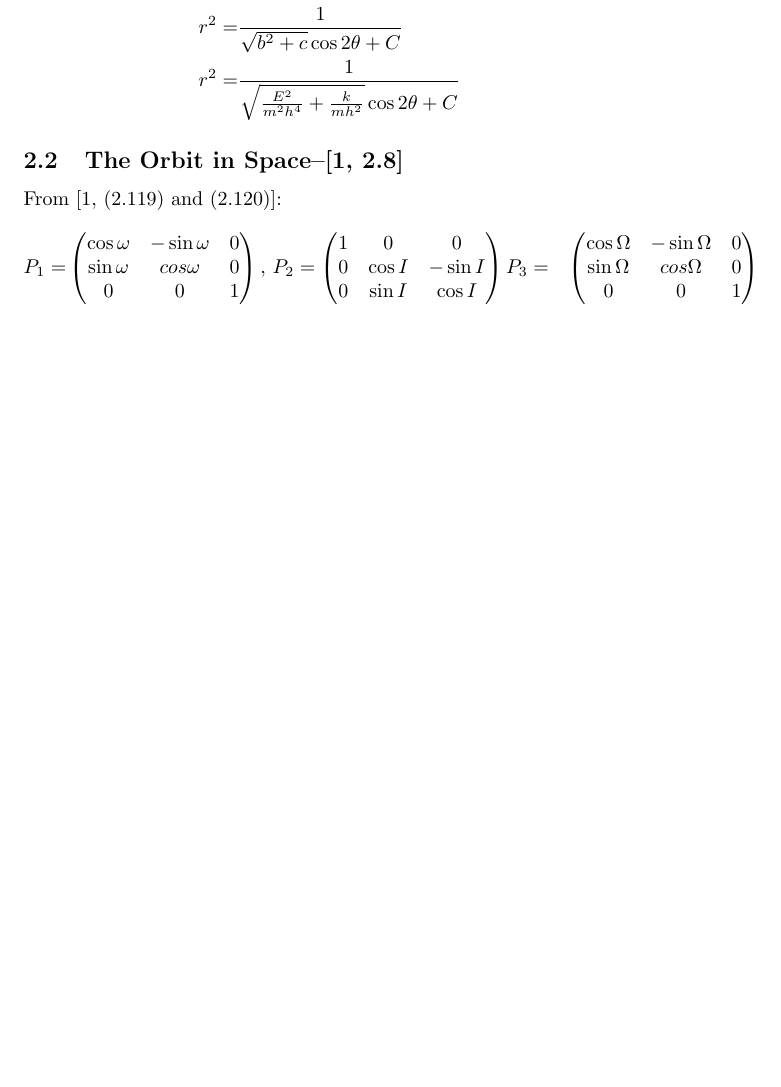
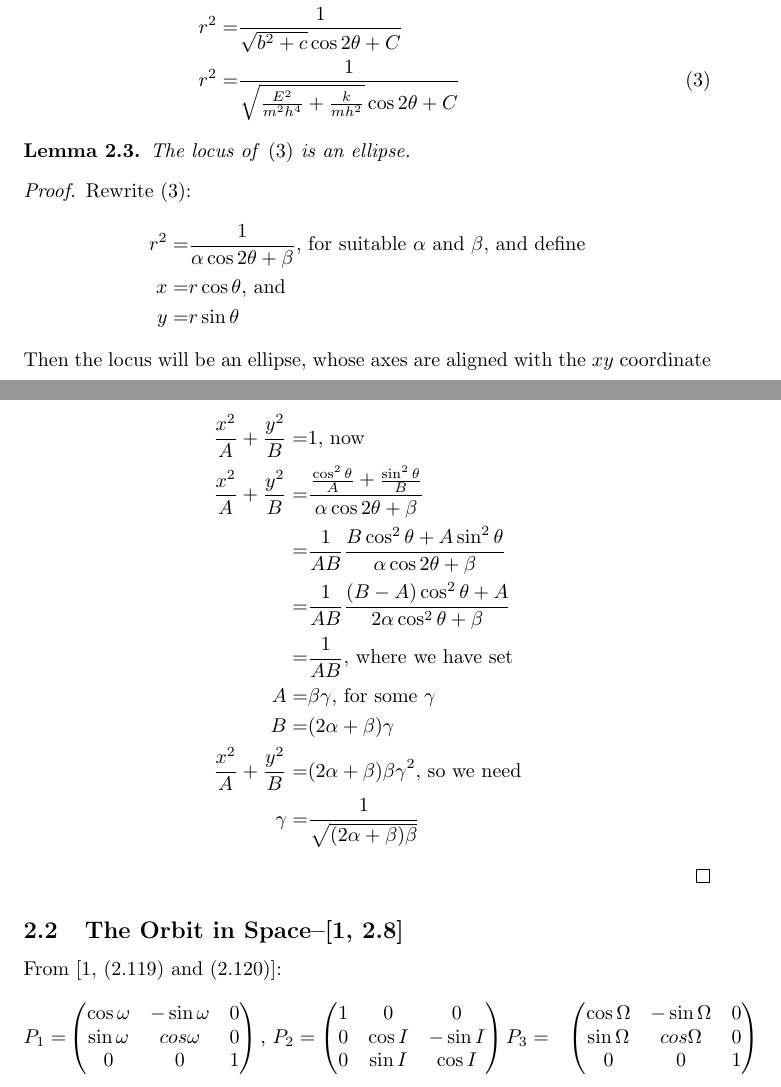
Before and after one commit to weka511/astro, a LaTeX paper (docs/companion.tex): part of page 4 of 13 before the commit and two parts of pages 4 and 5 of 14 after it, the two joined at a grey line, cut so that both start at the same text, the shorter picture padded with empty space. Compiled offline with pdfLaTeX.

Commit message:
#127 Exercise 2.1: showed locus is an ellipse

```diff
--- a/docs/companion.tex
+++ b/docs/companion.tex
@@ -121,9 +121,33 @@ From \eqref{eq:theta}
 	z =& \sqrt{b^2 +c}\cos{(-2\theta) + C}\\
 	u^2 =& \sqrt{b^2 +c}\cos{(-2\theta) + C}\\
 	r^2 =& \frac{1}{\sqrt{b^2 +c}\cos{2\theta + C}}\\
-	r^2 =& \frac{1}{\sqrt{\frac{E^2}{m^2 h^4} +\frac{k}{m h^2}}\cos{2\theta+ C}}
+	r^2 =& \frac{1}{\sqrt{\frac{E^2}{m^2 h^4} +\frac{k}{m h^2}}\cos{2\theta+ C}} \numberthis \label{eq:r:theta}
 \end{align*}
 
+\begin{lemma}\label{lem:ellipse}
+	The locus of \eqref{eq:r:theta} is an ellipse.
+\end{lemma}
+
+\begin{proof}
+	Rewrite \eqref{eq:r:theta}:
+	\begin{align*}
+		r^2 =& \frac{1}{\alpha \cos{2\theta} + \beta} \text{, for suitable $\alpha$ and $\beta$, and define}\\
+		x =& r \cos{\theta} \text{, and}\\
+		y =& r \sin{\theta}
+	\end{align*}
+	Then the locus will be an ellipse, whose axes are aligned with the $xy$ coordinate system, if and only iff $\exists A>0$ and $B>0 :$
+	\begin{align*}
+		\frac{x^2}{A}+\frac{y^2}{B}=&1 \text{, now}\\
+		\frac{x^2}{A}+\frac{y^2}{B}=&\frac{\frac{\cos^2\theta}{A}+\frac{\sin^2\theta}{B}}{\alpha \cos{2\theta} + \beta}\\
+		=&\frac{1}{AB}\frac{B\cos^2\theta+A\sin^2\theta}{\alpha \cos{2\theta} + \beta}\\
+		=&\frac{1}{AB}\frac{(B-A)\cos^2\theta + A}{2\alpha \cos^2\theta+\beta}\\
+		=&\frac{1}{AB} \text{, where we have set}\\
+		A =& \beta \gamma \text{, for some $\gamma$}\\
+		B =& (2\alpha + \beta) \gamma\\
+		\frac{x^2}{A}+\frac{y^2}{B}=&(2\alpha + \beta) \beta \gamma^2 \text{, so we need}\\
+		\gamma =& \frac{1}{\sqrt{(2\alpha + \beta) \beta}}
+	\end{align*}
+\end{proof}
 \subsection{The Orbit in Space--\cite[2.8]{ssd}}
 
 From  \cite[(2.119) and (2.120)]{ssd}:
```
